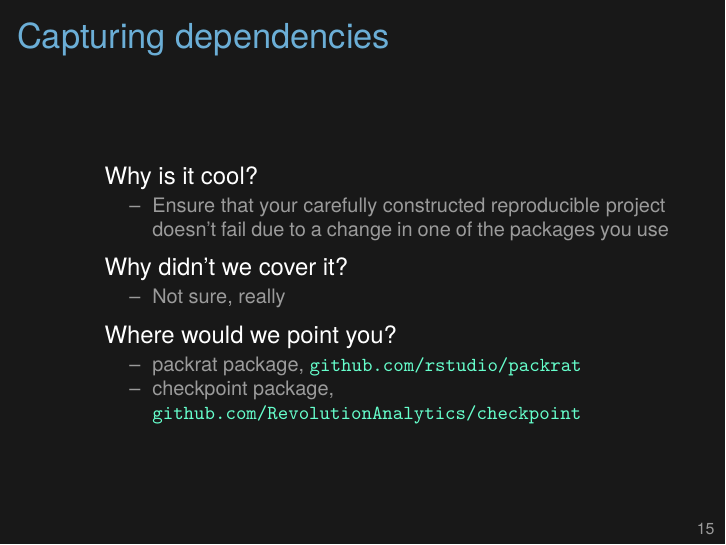
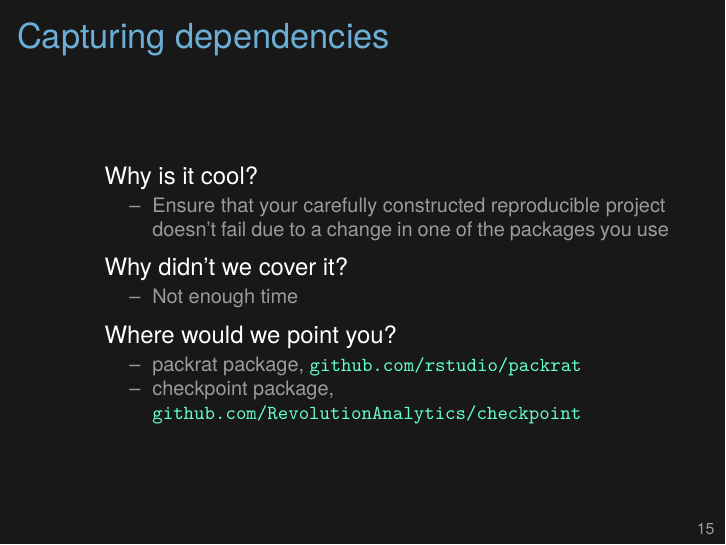
Before and after one commit to SISBID/Reproducible-Research, LaTeX slides (KarlSource/2017_SISBID_3_13_summary_slides.tex): page 15 of 23. Compiled offline with XeLaTeX.

Commit message:
Lec 13: "Not sure really" → "Not enough time"

```diff
--- a/KarlSource/2017_SISBID_3_13_summary_slides.tex
+++ b/KarlSource/2017_SISBID_3_13_summary_slides.tex
@@ -316,7 +316,7 @@ will be reproducible.
   \ei
 \item[] Why didn't we cover them?
     \bi
-    \item Not sure, really
+    \item Not enough time
     \ei
 \item[] Where would we point you?
     \bi
@@ -351,7 +351,7 @@ will be reproducible.
   \ei
 \item[] Why didn't we cover it?
     \bi
-    \item Not sure, really
+    \item Not enough time
     \ei
 \item[] Where would we point you?
     \bi
@@ -381,7 +381,7 @@ will be reproducible.
   \ei
 \item[] Why didn't we cover it?
     \bi
-    \item Not sure, really
+    \item Not enough time
     \ei
 \item[] Where would we point you?
     \bi
@@ -445,7 +445,7 @@ will be reproducible.
   \ei
 \item[] Why didn't we cover it?
     \bi
-    \item Not sure, really
+    \item Not enough time
     \ei
 \item[] Where would we point you?
     \bi
```
Also changed, not shown: 2017_SISBID_3_13_summary_printable.pdf, 2017_SISBID_3_13_summary_slides.pdf.
